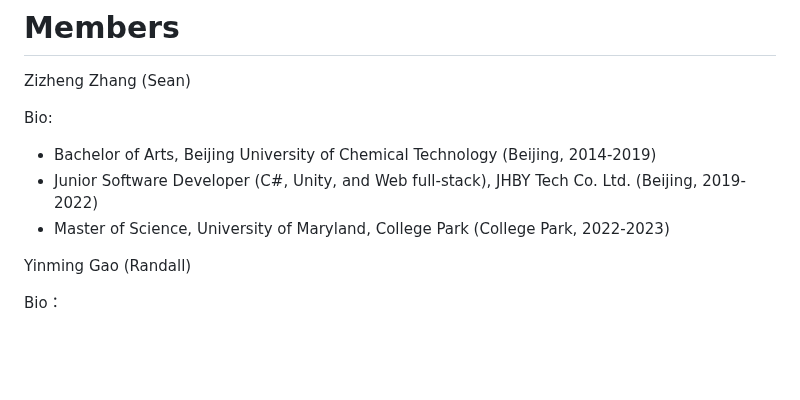
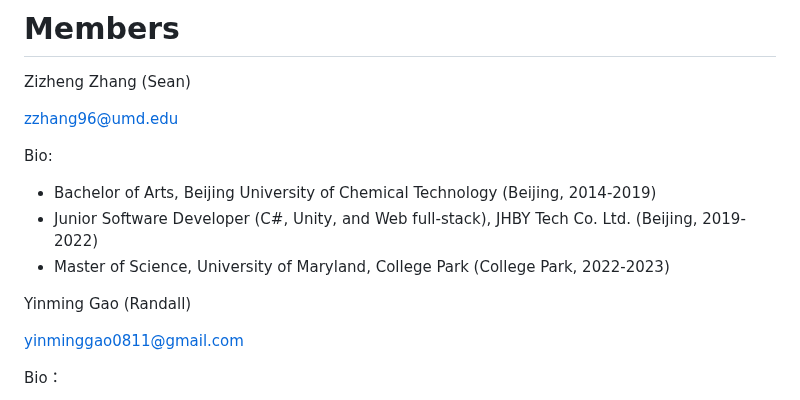
Before and after one commit to AGA-Datathon-2023/Dataminers, a Markdown page: README.md, the part around one of its changes. Rendered like a GitHub page; blank space fills up the shorter version.

```diff
--- a/README.md
+++ b/README.md
@@ -3,6 +3,7 @@
 # Members
 Zizheng  Zhang (Sean)
 
+zzhang96@umd.edu
 
 Bio:
 - Bachelor of Arts, Beijing University of Chemical Technology (Beijing, 2014-2019)
@@ -11,6 +12,7 @@ Bio:
 
 Yinming Gao (Randall)
 
+yinminggao0811@gmail.com
 
 Bio：
 - Bachelor of Science, Shandong University of Science and Technology （Shandong, 2017-2021）
```
Also changed, not shown: other parts of README.md (+5 -5 lines).
